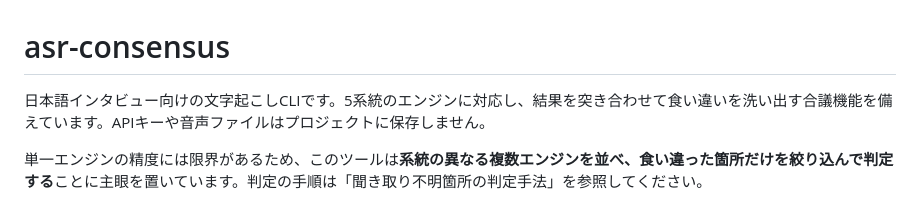
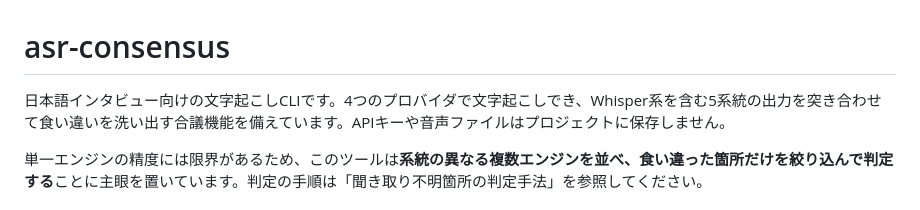
Before and after one commit to kiyohara1021/asr-consensus, a Markdown page: README.md, the part around the change. Rendered like a GitHub page.

Commit message:
docs: correct project description

```diff
--- a/README.md
+++ b/README.md
@@ -1,6 +1,6 @@
 # asr-consensus
 
-日本語インタビュー向けの文字起こしCLIです。5系統のエンジンに対応し、結果を突き合わせて食い違いを洗い出す合議機能を備えています。APIキーや音声ファイルはプロジェクトに保存しません。
+日本語インタビュー向けの文字起こしCLIです。4つのプロバイダで文字起こしでき、Whisper系を含む5系統の出力を突き合わせて食い違いを洗い出す合議機能を備えています。APIキーや音声ファイルはプロジェクトに保存しません。
 
 単一エンジンの精度には限界があるため、このツールは**系統の異なる複数エンジンを並べ、食い違った箇所だけを絞り込んで判定する**ことに主眼を置いています。判定の手順は「聞き取り不明箇所の判定手法」を参照してください。
 
```
